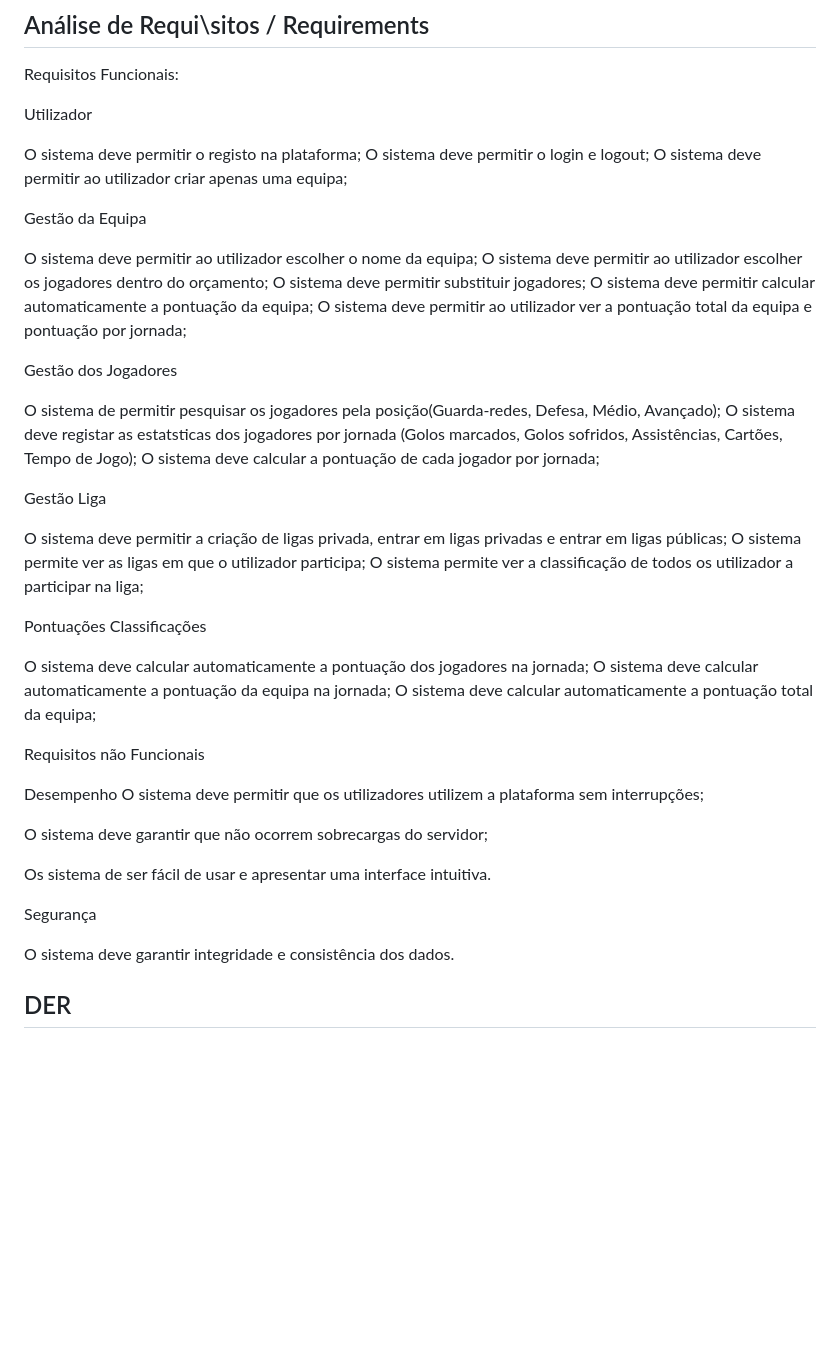
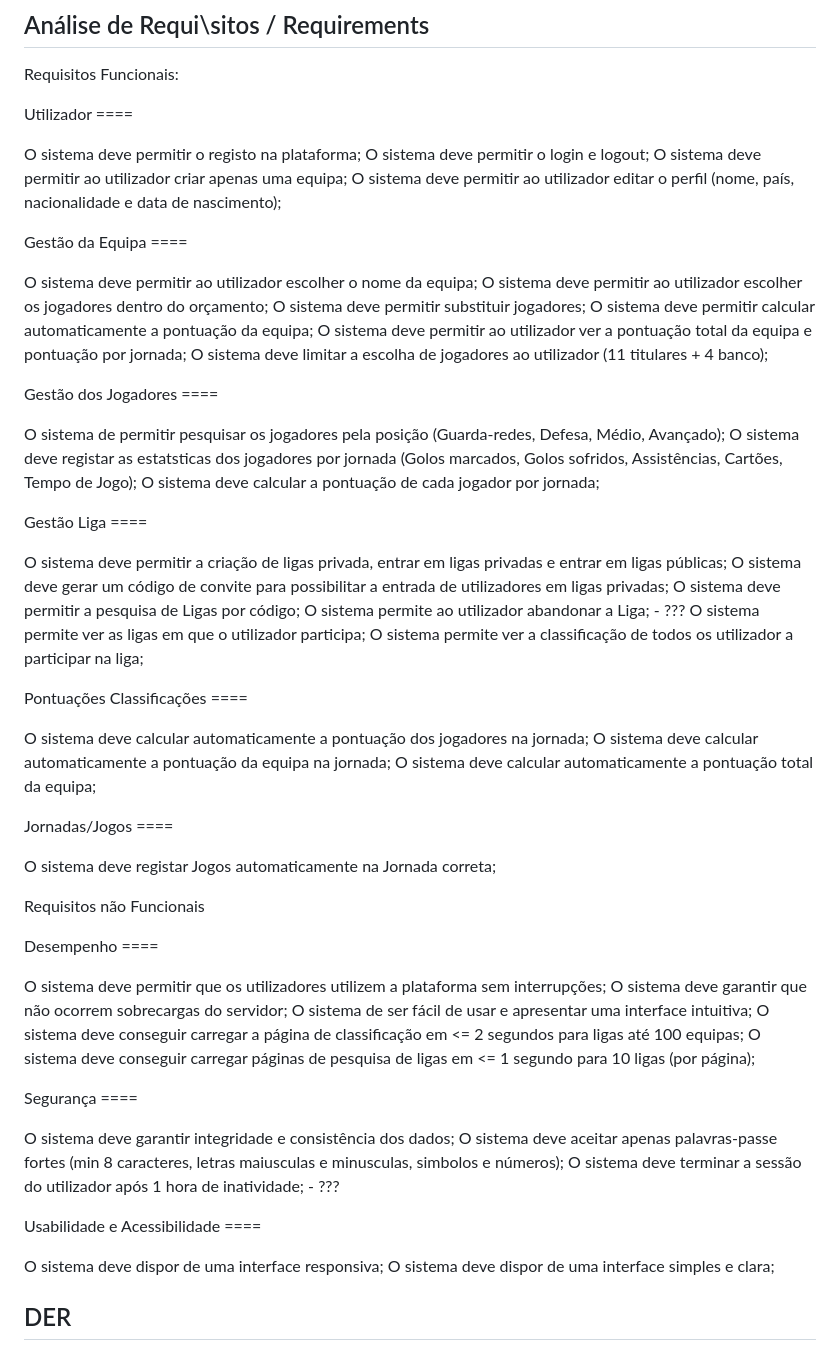
Before and after one commit to Bernardo2409/FBD_Project, a Markdown page: APFE_1000_2000/apfe_submit.md, the part around the change. Rendered like a GitHub page; blank space fills up the shorter version.

Commit message:
Requisitos

```diff
--- a/APFE_1000_2000/apfe_submit.md
+++ b/APFE_1000_2000/apfe_submit.md
@@ -22,38 +22,48 @@ Se um destes jogadores estiver na equipa do utilizador a equipa também ganha po
 
 Requisitos Funcionais:
 
-Utilizador
+Utilizador ====
 
 O sistema deve permitir o registo na plataforma;
 O sistema deve permitir o login e logout;
 O sistema deve permitir ao utilizador criar apenas uma equipa;
+O sistema deve permitir ao utilizador editar o perfil (nome, país, nacionalidade e data de nascimento);
 
-Gestão da Equipa
+Gestão da Equipa ====
 
 O sistema deve permitir ao utilizador escolher o nome da equipa;
 O sistema deve permitir ao utilizador escolher os jogadores dentro do orçamento;
 O sistema deve permitir substituir jogadores;
 O sistema deve permitir calcular automaticamente a pontuação da equipa;
 O sistema deve permitir ao utilizador ver a pontuação total da equipa e pontuação por jornada;
+O sistema deve limitar a escolha de jogadores ao utilizador (11 titulares + 4 banco);
 
-Gestão dos Jogadores
+Gestão dos Jogadores ====
 
-O sistema de permitir pesquisar os jogadores pela posição(Guarda-redes, Defesa, Médio, Avançado);
+O sistema de permitir pesquisar os jogadores pela posição (Guarda-redes, Defesa, Médio, Avançado);
 O sistema deve registar as estatsticas dos jogadores por jornada (Golos marcados, Golos sofridos, Assistências, Cartões, Tempo de Jogo);
 O sistema deve calcular a pontuação de cada jogador por jornada;
 
 
-Gestão Liga
+Gestão Liga ====
 
 O sistema deve permitir a criação de ligas privada, entrar em ligas privadas e entrar em ligas públicas;
+O sistema deve gerar um código de convite para possibilitar a entrada de utilizadores em ligas privadas;
+O sistema deve permitir a pesquisa de Ligas por código;
+O sistema permite ao utilizador abandonar a Liga; - ???
 O sistema permite ver as ligas em que o utilizador participa;
 O sistema permite ver a classificação de todos os utilizador a participar na liga;
 
-Pontuações Classificações
+Pontuações Classificações ====
 
 O sistema deve calcular automaticamente a pontuação dos jogadores na jornada;
 O sistema deve calcular automaticamente a pontuação da equipa na jornada;
 O sistema deve calcular automaticamente a pontuação total da equipa;
+
+Jornadas/Jogos ====
+
+O sistema deve registar Jogos automaticamente na Jornada correta;
+
 
 
 
@@ -64,17 +74,26 @@ O sistema deve calcular automaticamente a pontuação total da equipa;
 
 Requisitos não Funcionais
 
-Desempenho
+Desempenho ====
+
 O sistema deve permitir que os utilizadores utilizem a plataforma sem interrupções;
+O sistema deve garantir que não ocorrem sobrecargas do servidor;
+O sistema de ser fácil de usar e apresentar uma interface intuitiva;
+O sistema deve conseguir carregar a página de classificação em <= 2 segundos para ligas até 100 equipas;
+O sistema deve conseguir carregar páginas de pesquisa de ligas em <= 1 segundo para 10 ligas (por página);
 
-O sistema deve garantir que não ocorrem sobrecargas do servidor;
+Segurança ====
 
-Os sistema de ser fácil de usar e apresentar uma interface intuitiva.
+O sistema deve garantir integridade e consistência dos dados;
+O sistema deve aceitar apenas palavras-passe fortes (min 8 caracteres, letras maiusculas e minusculas, simbolos e números);
+O sistema deve terminar a sessão do utilizador após 1 hora de inatividade; - ???
+
+Usabilidade e Acessibilidade ====
+
+O sistema deve dispor de uma interface responsiva;
+O sistema deve dispor de uma interface simples e clara;
 
 
-Segurança
-
-O sistema deve garantir integridade e consistência dos dados.
 
 ## DER
 
```
